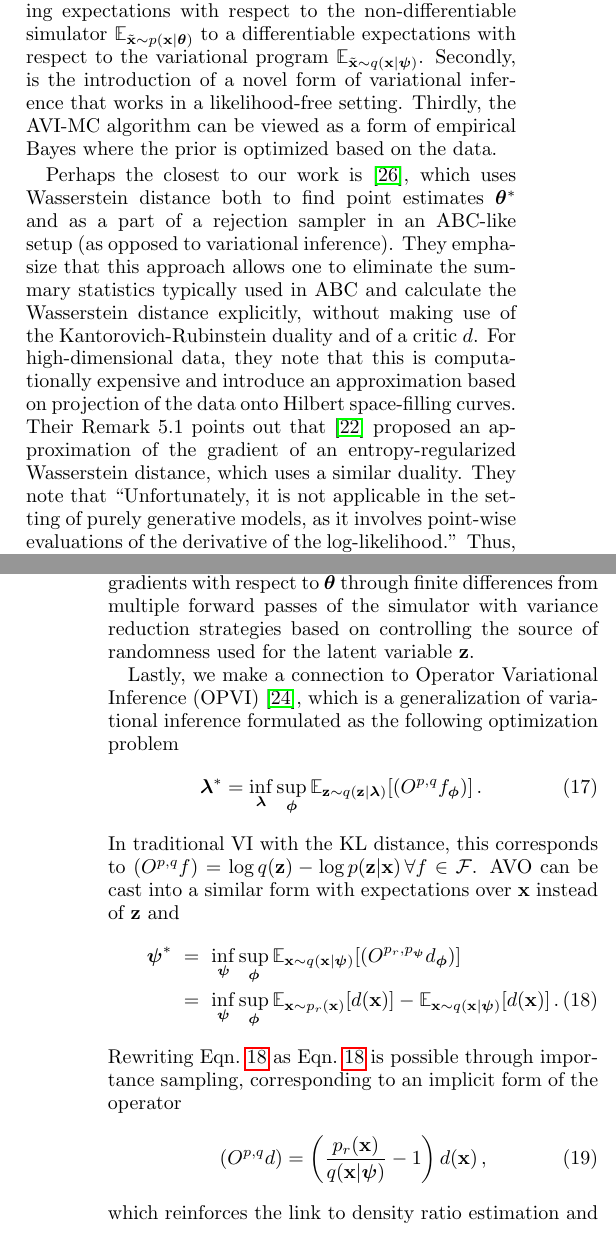
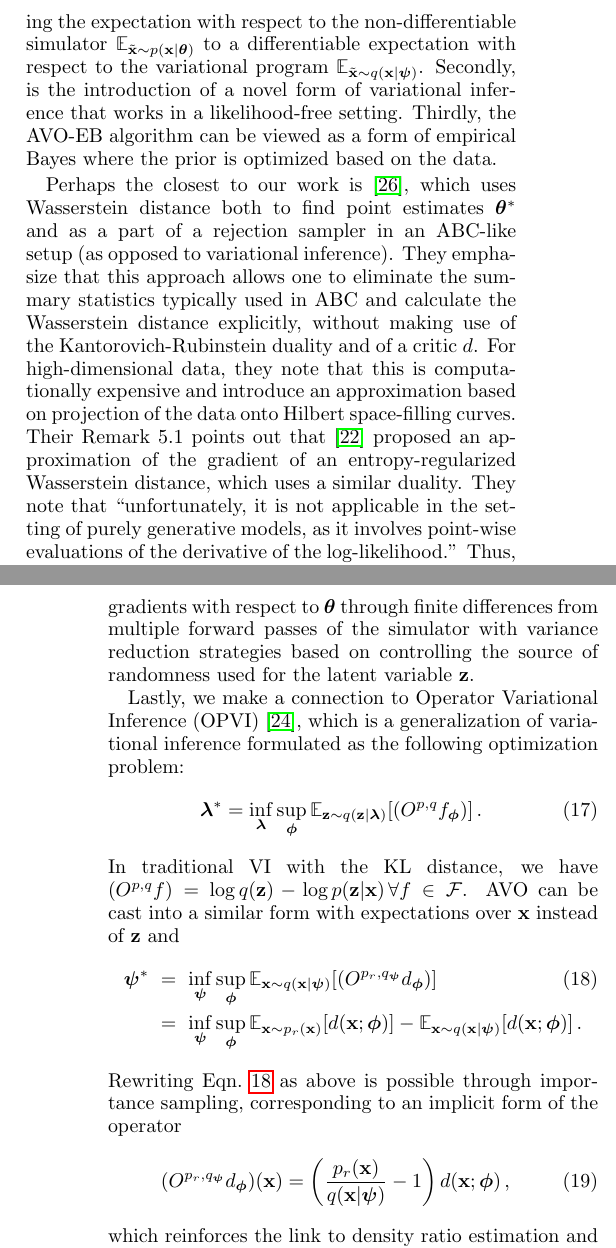
Before and after one commit to glouppe/paper-avo, a LaTeX paper (tex/paper.tex): two parts of the columns of pages 6 and 7 of 8, joined at a grey line, cut so that both start at the same text. Compiled offline with pdfLaTeX.

Commit message:
small edits

```diff
--- a/tex/paper.tex
+++ b/tex/paper.tex
@@ -772,12 +772,12 @@ recognition model.
 
 From the point of view of likelihood-free inference, where  non-differentiable
 simulators are the norm, our contributions are threefold. First is the process
-of lifting expectations with respect to the non-differentiable simulator
+of lifting the expectation with respect to the non-differentiable simulator
 $\mathbb{E}_{\tilde{\bfx} \sim p(\bfx | \bftheta)}$ to a differentiable
-expectations with respect to the variational program $\mathbb{E}_{\tilde{\bfx}
+expectation with respect to the variational program $\mathbb{E}_{\tilde{\bfx}
 \sim q(\bfx | \bfpsi)}$. Secondly, is the introduction of a novel form of
 variational inference that works in a likelihood-free setting. Thirdly, the
-AVI-MC algorithm can be viewed as a form of empirical Bayes where the prior is
+AVO-EB algorithm can be viewed as a form of empirical Bayes where the prior is
 optimized based on the data.
 
 %Fourthly, the AVL algorithm is not a Bayesian inference algorithm, but instead provides point estimates $\bftheta^*$.
@@ -890,20 +890,20 @@ randomness used for the latent variable $\bfz$.
 %\end{equation}
 
 Lastly, we make a connection to Operator Variational Inference (OPVI)~\citep{2016arXiv161009033R},
-which is a generalization of variational inference formulated as the following optimization problem
+which is a generalization of variational inference formulated as the following optimization problem:
 \begin{eqnarray}
 \bflambda^* = \inf_\bflambda \sup_\bfphi \mathbb{E}_{ \bfz \sim q( \bfz | \bflambda)} [ (O^{p,q} f_\bfphi) ] \, .
 \end{eqnarray}
-In traditional VI with the KL distance, this corresponds to $(O^{p,q} f) = \log q(\bfz) - \log p(\bfz|\bfx) \, \forall f \in \mathcal{F}$.
+In traditional VI with the KL distance, we have $(O^{p,q} f) = \log q(\bfz) - \log p(\bfz|\bfx) \, \forall f \in \mathcal{F}$.
 AVO can be cast into a similar form with expectations over $\bfx$ instead of $\bfz$ and
 \begin{eqnarray} \label{eq:opvi_avo}
-\bfpsi^* &=& \inf_\bfpsi \sup_\bfphi \mathbb{E}_{ \bfx \sim q( \bfx | \bfpsi)} [ (O^{p_r,p_\bfpsi} d_\bfphi) ] \nonumber \\
-\label{eq:opvi_avo2} &=&  \inf_\bfpsi \sup_\bfphi\mathbb{E}_{\bfx\sim p_r(\bfx)}[d(\bfx)] - \mathbb{E}_{\bfx \sim q(\bfx|\bfpsi)}[d(\bfx)] \, .
+\bfpsi^* &=& \inf_\bfpsi \sup_\bfphi \mathbb{E}_{ \bfx \sim q( \bfx | \bfpsi)} [ (O^{p_r,q_\bfpsi} d_\bfphi) ] \\
+\label{eq:opvi_avo2} &=&  \inf_\bfpsi \sup_\bfphi \mathbb{E}_{\bfx\sim p_r(\bfx)}[d(\bfx; \bfphi)] - \mathbb{E}_{\bfx \sim q(\bfx|\bfpsi)}[d(\bfx; \bfphi)] \nonumber \, .
 \end{eqnarray}
-Rewriting Eqn.~\ref{eq:opvi_avo} as Eqn.~\ref{eq:opvi_avo2} is possible through importance sampling,
+Rewriting Eqn.~\ref{eq:opvi_avo} as above is possible through importance sampling,
 corresponding to an implicit form of the operator
 \begin{equation}
-(O^{p,q} d) = \left( \frac{p_r(\bfx)}{q(\bfx|\bfpsi)}  -1 \right) d(\bfx) \, ,
+(O^{p_r,q_\bfpsi} d_\bfphi)(\bfx) = \left( \frac{p_r(\bfx)}{q(\bfx|\bfpsi)}  -1 \right) d(\bfx; \bfphi) \, ,
 \end{equation}
 which reinforces the link to density ratio estimation and inference with implicit models.
 
```
Also changed, not shown: tex/paper.pdf, tex/paper.tex (18 more changed lines).
